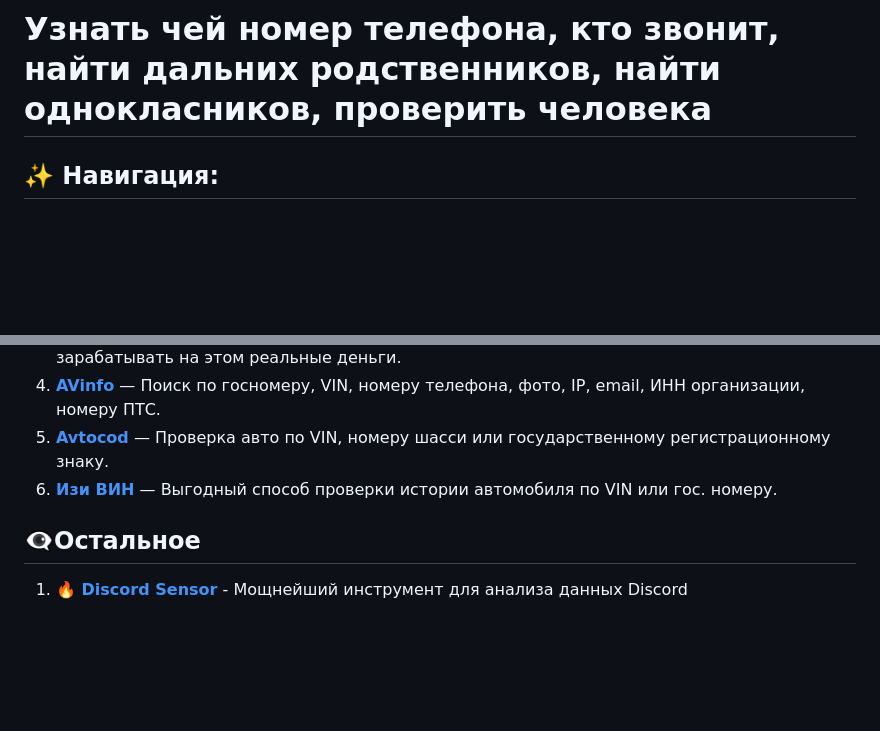
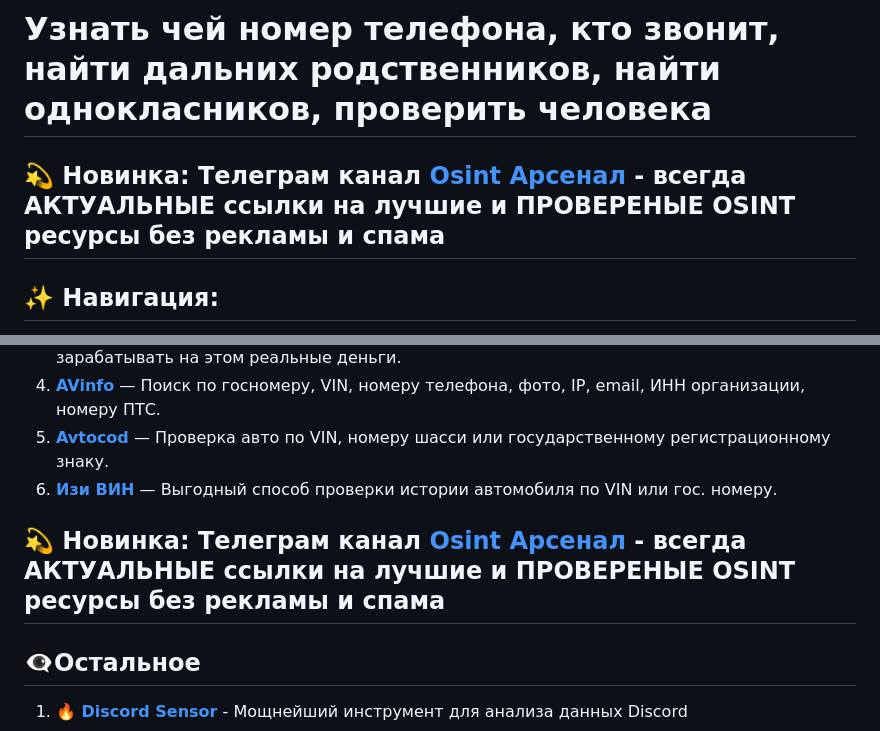
Before and after one commit to OSINT-PROBIV/Probiv_bot_list, a Markdown page: README.md, 2 parts joined by grey strips. GitHub-like rendering; blank space fills up the shorter version.

```diff
--- a/README.md
+++ b/README.md
@@ -4,6 +4,8 @@ description: Пробив данных бесплатные Telegram-боты и
 
 # 🔍 Подборка ОСИНТ ботов и сервисов для пробива данных
 # Узнать чей номер телефона, кто звонит, найти дальних родственников, найти однокласников, проверить человека
+
+## 💫 Новинка: Телеграм канал [Osint Арсенал](https://t.me/+NxmGgD9vp9YxNjRi) - всегда АКТУАЛЬНЫЕ ссылки на лучшие и ПРОВЕРЕНЫЕ OSINT ресурсы без рекламы и спама
 
 ## ✨ Навигация:
 
@@ -121,7 +123,7 @@ description: Пробив данных бесплатные Telegram-боты и
 5. **[Avtocod](https://t.me/avtocodbot)** — Проверка авто по VIN, номеру шасси или государственному регистрационному знаку.
 6. **[Изи ВИН](https://t.me/EasyVINbot)** — Выгодный способ проверки истории автомобиля по VIN или гос. номеру.
 
-
+## 💫 Новинка: Телеграм канал [Osint Арсенал](https://t.me/+NxmGgD9vp9YxNjRi) - всегда АКТУАЛЬНЫЕ ссылки на лучшие и ПРОВЕРЕНЫЕ OSINT ресурсы без рекламы и спама
 
 ## 👁‍🗨Остальное <a name="ds-check"></a>
 
```
